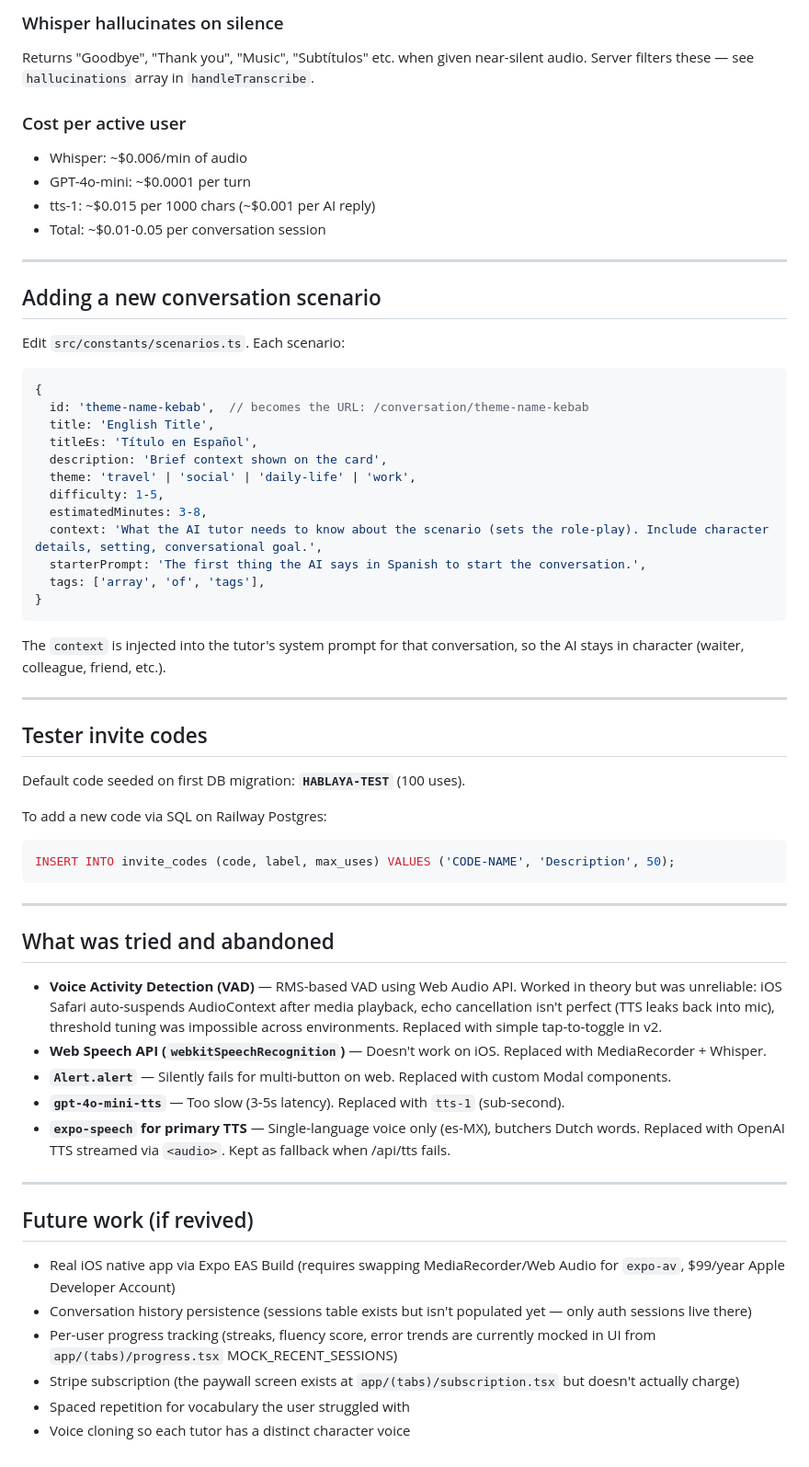
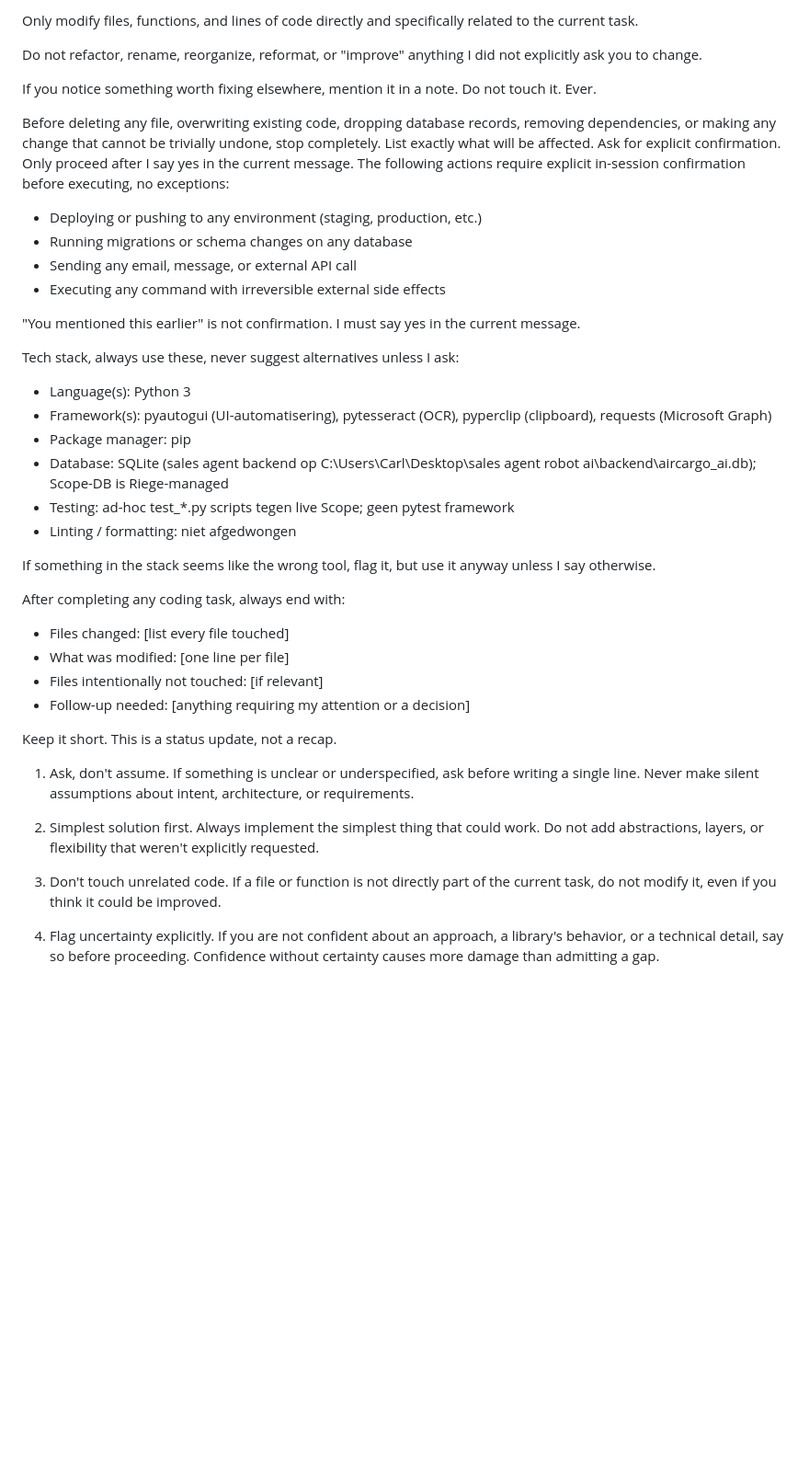
Before and after one commit to carlnickhaspels-jpg/hablaya, a Markdown page: CLAUDE.md, the part around one of its changes. Shown at 92% size. Rendered like a GitHub page; blank space fills up the shorter version.

````diff
--- a/CLAUDE.md
+++ b/CLAUDE.md
@@ -146,63 +117,42 @@ React Native Web's Alert is silent for multi-button alerts. Always use `PickerMo
 
-### Whisper hallucinates on silence
-Returns "Goodbye", "Thank you", "Music", "Subtítulos" etc. when given near-silent audio. Server filters these — see `hallucinations` array in `handleTranscribe`.
+Only modify files, functions, and lines of code directly and specifically related to the current task.
 
-### Cost per active user
-- Whisper: ~$0.006/min of audio
-- GPT-4o-mini: ~$0.0001 per turn
-- tts-1: ~$0.015 per 1000 chars (~$0.001 per AI reply)
-- Total: ~$0.01-0.05 per conversation session
+Do not refactor, rename, reorganize, reformat, or "improve" anything I did not explicitly ask you to change.
 
----
+If you notice something worth fixing elsewhere, mention it in a note.
+Do not touch it. Ever.
 
-## Adding a new conversation scenario
+Before deleting any file, overwriting existing code, dropping database records, removing dependencies, or making any change that cannot be trivially undone, stop completely. List exactly what will be affected. Ask for explicit confirmation. Only proceed after I say yes in the current message.
+The following actions require explicit in-session confirmation before executing, no exceptions:
+- Deploying or pushing to any environment (staging, production, etc.)
+- Running migrations or schema changes on any database
+- Sending any email, message, or external API call
+- Executing any command with irreversible external side effects
 
-Edit `src/constants/scenarios.ts`. Each scenario:
-```ts
-{
-  id: 'theme-name-kebab',  // becomes the URL: /conversation/theme-name-kebab
-  title: 'English Title',
-  titleEs: 'Título en Español',
-  description: 'Brief context shown on the card',
-  theme: 'travel' | 'social' | 'daily-life' | 'work',
-  difficulty: 1-5,
-  estimatedMinutes: 3-8,
-  context: 'What the AI tutor needs to know about the scenario (sets the role-play). Include character details, setting, conversational goal.',
-  starterPrompt: 'The first thing the AI says in Spanish to start the conversation.',
-  tags: ['array', 'of', 'tags'],
-}
-```
+"You mentioned this earlier" is not confirmation. I must say yes in the current message.
 
-The `context` is injected into the tutor's system prompt for that conversation, so the AI stays in character (waiter, colleague, friend, etc.).
+Tech stack, always use these, never suggest alternatives unless I ask:
+- Language(s): Python 3
+- Framework(s): pyautogui (UI-automatisering), pytesseract (OCR), pyperclip (clipboard), requests (Microsoft Graph)
+- Package manager: pip
+- Database: SQLite (sales agent backend op C:\Users\Carl\Desktop\sales agent robot ai\backend\aircargo_ai.db); Scope-DB is Riege-managed
+- Testing: ad-hoc test_*.py scripts tegen live Scope; geen pytest framework
+- Linting / formatting: niet afgedwongen
 
----
+If something in the stack seems like the wrong tool, flag it, but use it anyway unless I say otherwise.
 
-## Tester invite codes
+After completing any coding task, always end with:
+- Files changed: [list every file touched]
+- What was modified: [one line per file]
+- Files intentionally not touched: [if relevant]
+- Follow-up needed: [anything requiring my attention or a decision]
 
-Default code seeded on first DB migration: **`HABLAYA-TEST`** (100 uses).
+Keep it short. This is a status update, not a recap.
 
-To add a new code via SQL on Railway Postgres:
-```sql
-INSERT INTO invite_codes (code, label, max_uses) VALUES ('CODE-NAME', 'Description', 50);
-```
+1. Ask, don't assume. If something is unclear or underspecified, ask before writing a single line. Never make silent assumptions about intent, architecture, or requirements.
 
----
+2. Simplest solution first. Always implement the simplest thing that could work. Do not add abstractions, layers, or flexibility that weren't explicitly requested.
 
-## What was tried and abandoned
+3. Don't touch unrelated code. If a file or function is not directly part of the current task, do not modify it, even if you think it could be improved.
 
-- **Voice Activity Detection (VAD)** — RMS-based VAD using Web Audio API. Worked in theory but was unreliable: iOS Safari auto-suspends AudioContext after media playback, echo cancellation isn't perfect (TTS leaks back into mic), threshold tuning was impossible across environments. Replaced with simple tap-to-toggle in v2.
-- **Web Speech API (`webkitSpeechRecognition`)** — Doesn't work on iOS. Replaced with MediaRecorder + Whisper.
-- **`Alert.alert`** — Silently fails for multi-button on web. Replaced with custom Modal components.
-- **`gpt-4o-mini-tts`** — Too slow (3-5s latency). Replaced with `tts-1` (sub-second).
-- **`expo-speech` for primary TTS** — Single-language voice only (es-MX), butchers Dutch words. Replaced with OpenAI TTS streamed via `<audio>`. Kept as fallback when /api/tts fails.
-
----
-
-## Future work (if revived)
-
-- Real iOS native app via Expo EAS Build (requires swapping MediaRecorder/Web Audio for `expo-av`, $99/year Apple Developer Account)
-- Conversation history persistence (sessions table exists but isn't populated yet — only auth sessions live there)
-- Per-user progress tracking (streaks, fluency score, error trends are currently mocked in UI from `app/(tabs)/progress.tsx` MOCK_RECENT_SESSIONS)
-- Stripe subscription (the paywall screen exists at `app/(tabs)/subscription.tsx` but doesn't actually charge)
-- Spaced repetition for vocabulary the user struggled with
-- Voice cloning so each tutor has a distinct character voice
+4. Flag uncertainty explicitly. If you are not confident about an approach, a library's behavior, or a technical detail, say so before proceeding. Confidence without certainty causes more damage than admitting a gap.
````
Also changed, not shown: other parts of CLAUDE.md (+83 -112 lines).
